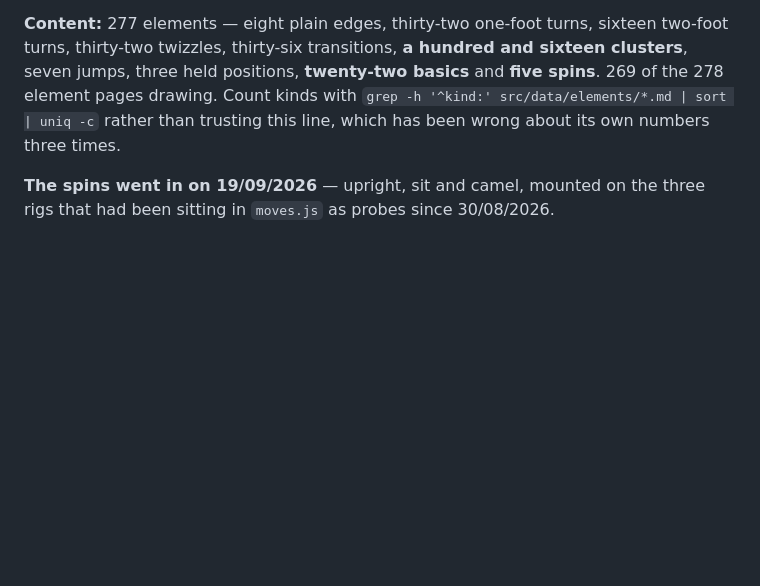
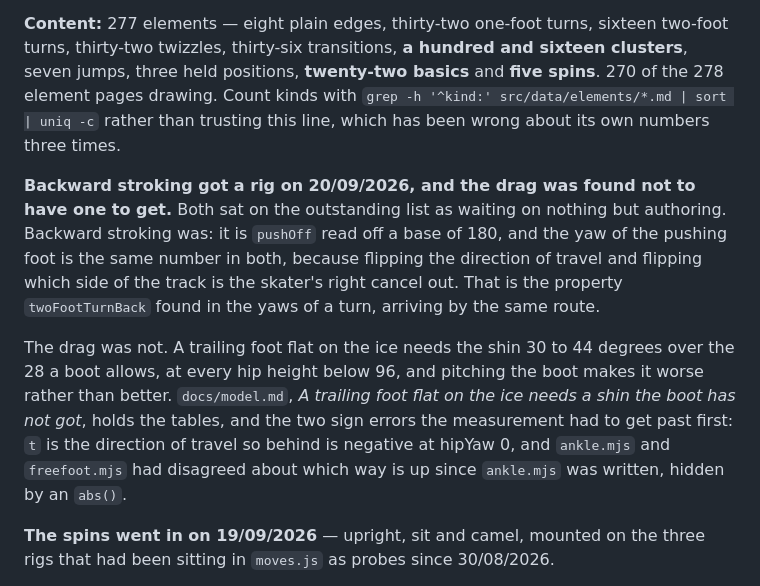
Before and after one commit to martyn-gg/figureskating, a Markdown page: docs/state-of-play.md, the part around the change. Drawn GitHub-style; blank space fills up the shorter version.

```diff
--- a/docs/state-of-play.md
+++ b/docs/state-of-play.md
@@ -18,10 +18,24 @@ four sessions — plus `npm run ankle` and `npm run drift`, which report rather
 
 **Content:** 277 elements — eight plain edges, thirty-two one-foot turns, sixteen two-foot
 turns, thirty-two twizzles, thirty-six transitions, **a hundred and sixteen clusters**, seven
-jumps, three held positions, **twenty-two basics** and **five spins**. 269 of the 278 element
+jumps, three held positions, **twenty-two basics** and **five spins**. 270 of the 278 element
 pages drawing. Count kinds with
 `grep -h '^kind:' src/data/elements/*.md | sort | uniq -c` rather than trusting this line,
 which has been wrong about its own numbers three times.
+
+**Backward stroking got a rig on 20/09/2026, and the drag was found not to have one to
+get.** Both sat on the outstanding list as waiting on nothing but authoring. Backward
+stroking was: it is `pushOff` read off a base of 180, and the yaw of the pushing foot is the
+same number in both, because flipping the direction of travel and flipping which side of the
+track is the skater's right cancel out. That is the property `twoFootTurnBack` found in the
+yaws of a turn, arriving by the same route.
+
+The drag was not. A trailing foot flat on the ice needs the shin 30 to 44 degrees over the 28
+a boot allows, at every hip height below 96, and pitching the boot makes it worse rather than
+better. `docs/model.md`, *A trailing foot flat on the ice needs a shin the boot has not got*,
+holds the tables, and the two sign errors the measurement had to get past first: `t` is the
+direction of travel so behind is negative at hipYaw 0, and `ankle.mjs` and `freefoot.mjs` had
+disagreed about which way is up since `ankle.mjs` was written, hidden by an `abs()`.
 
 **The spins went in on 19/09/2026** — upright, sit and camel, mounted on the three rigs that
 had been sitting in `moves.js` as probes since 30/08/2026.
```
Also changed, not shown: docs/handoffs/2026-09-20-Session-19.md (added, +184 -0 lines).
